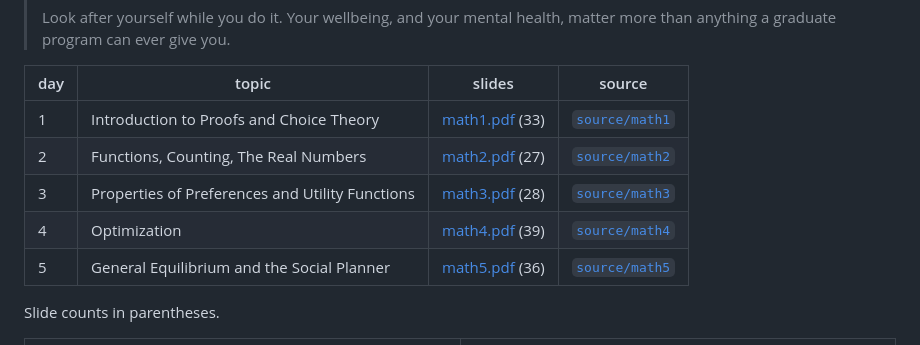
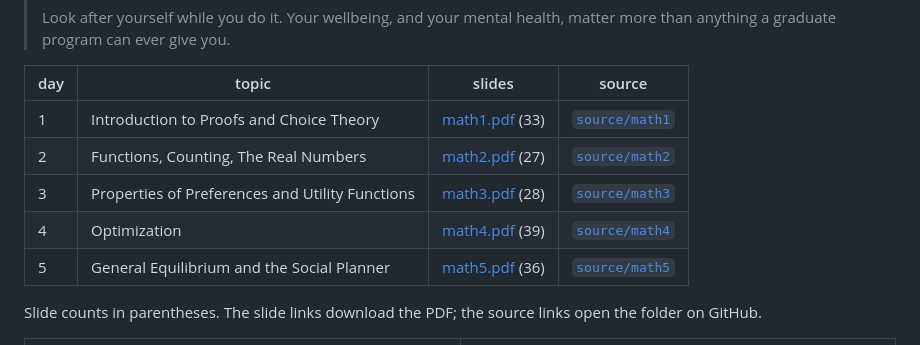
Before and after one commit to mvazcar/math_bootcamp, a Markdown page: README.md, the part around one of its changes. Drawn GitHub-style.

```diff
--- a/README.md
+++ b/README.md
@@ -21,5 +21,5 @@ from Python.
 
-Slide counts in parentheses.
+Slide counts in parentheses. The slide links download the PDF; the source links open the folder on GitHub.
 
 <table>
   <tr>
```
Also changed, not shown: other parts of README.md (+5 -5 lines).
